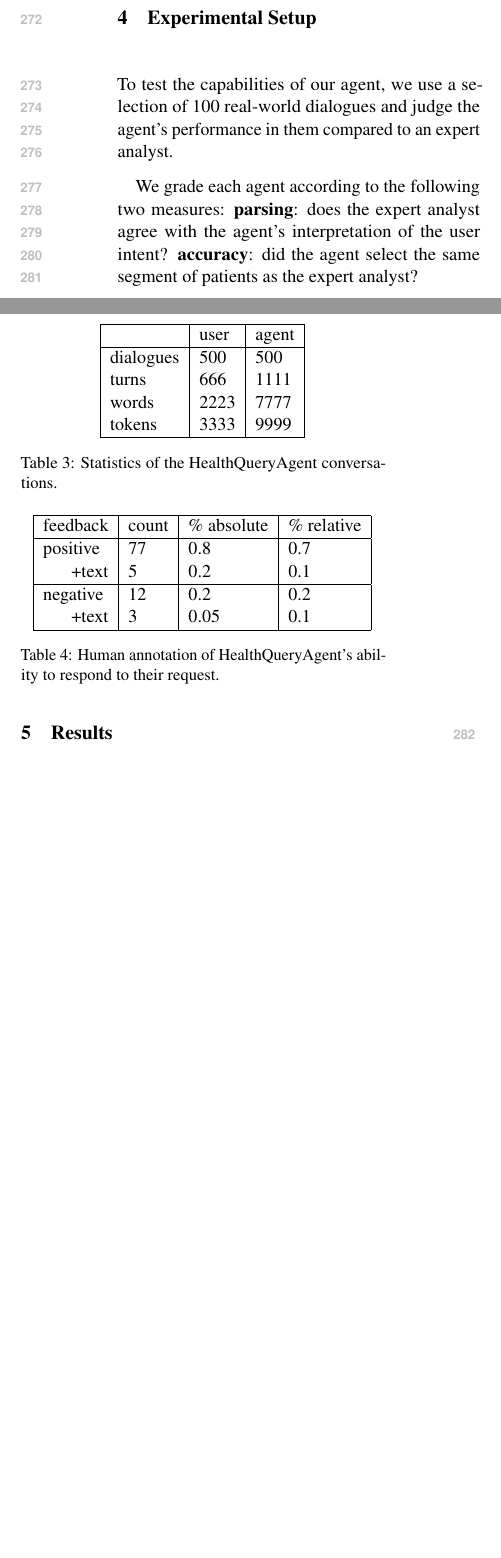
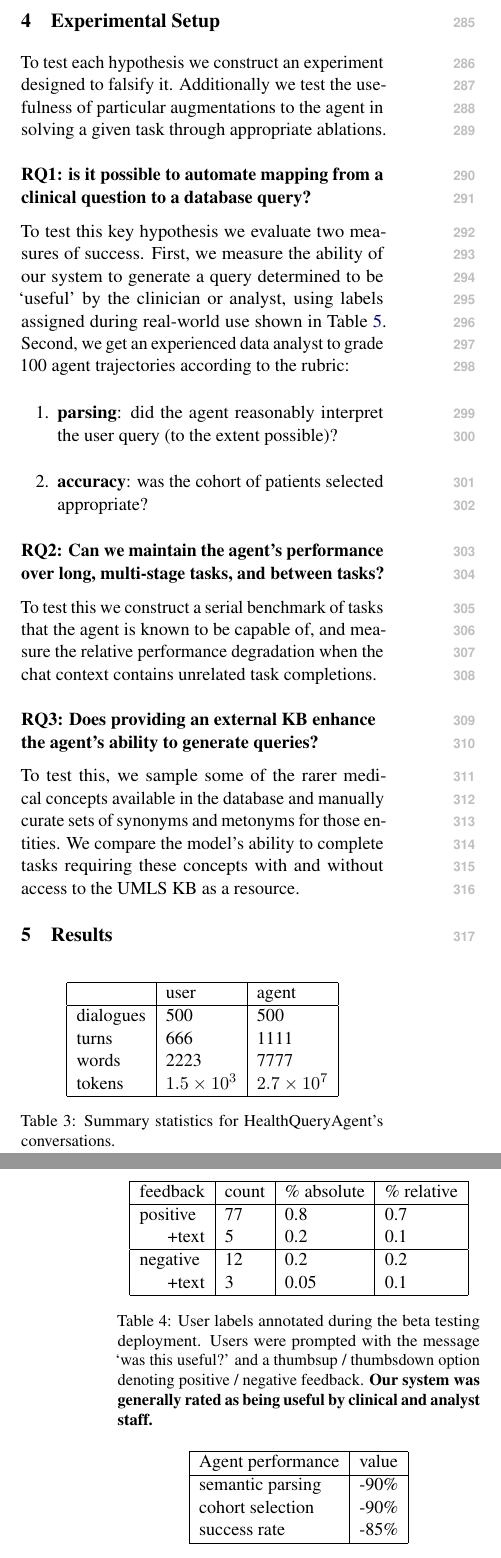
Before and after one commit to JosephSBoyle/QueryAgentPaper, a LaTeX paper (acl_latex.tex): two parts of the columns of page 5 of 7 before the commit and two parts of the columns of pages 5 and 6 of 7 after it, joined at a grey line, cut so that both start at the same text, the shorter picture padded with empty space. Compiled offline with pdfLaTeX.

Commit message:
describe eval methodology

```diff
--- a/acl_latex.tex
+++ b/acl_latex.tex
@@ -1,4 +1,12 @@
 \documentclass[11pt]{article}
+
+
+% custom packages: %
+
+\usepackage[dvipsnames]{xcolor}
+\usepackage{csquotes}
+
+%%%%%%%%%%%%%%%%%%%%
 
 % Change "review" to "final" to generate the final (sometimes called camera-ready) version.
 % Change to "preprint" to generate a non-anonymous version with page numbers.
@@ -30,10 +38,6 @@
 %Including images in your LaTeX document requires adding
 %additional package(s)
 \usepackage{graphicx}
-
-% custom packages: %
-\usepackage{xcolor}
-%%%%%%%%%%%%%%%%%%%%
 
 % If the title and author information does not fit in the area allocated, uncomment the following
 %
@@ -350,14 +365,34 @@ To ensure that no personal data can be accessed by the agent, we create a select
 
 
 \section{Experimental Setup}
-% What experiments did you run to test your hypotheses, and why?
-To test the capabilities of our agent, we use a selection of 100 real-world dialogues and judge the agent's performance in them compared to an expert analyst.
+To test each hypothesis we construct an experiment designed to falsify it.
+Additionally we test the usefulness of particular augmentations to the agent in solving a given task through appropriate ablations.
 
-We grade each agent according to the following two measures: \textbf{parsing}: does the expert analyst agree with the agent's interpretation of the user intent? \textbf{accuracy}: did the agent select the same segment of patients as the expert analyst?
+\subsection*{RQ1: is it possible to automate mapping from a clinical question to a database query?}
+
+To test this key hypothesis we evaluate two measures of success.
+First, we measure the ability of our system to generate a query determined to be `useful' by the clinician or analyst, using labels assigned during real-world use shown in Table \ref{tab:user-feedback}.
+Second, we get an experienced data analyst to grade 100 agent trajectories according to the rubric:
+%Second, we construct a more controlled test in which we measure the agent's ability relative to two professional database analysts on a dataset of 100 questions sampled from our real-world dataset. We grade each agent according to the following two measures:
+\begin{enumerate}
+	\item \textbf{parsing}: did the agent reasonably interpret the user query (to the extent possible)?
+	\item \textbf{accuracy}: was the cohort of patients selected appropriate?
+\end{enumerate}
+
+
+\subsection*{RQ2: Can we maintain the agent's performance over long, multi-stage tasks, and between tasks?}
+
+To test this we construct a serial benchmark of tasks that the agent is known to be capable of, and measure the relative performance degradation when the chat context contains unrelated task completions.
+
+\subsection*{RQ3: Does providing an external KB enhance the agent's ability to generate queries?}
+
+To test this, we sample some of the rarer medical concepts available in the database and manually curate sets of synonyms and metonyms for those entities.
+We compare the model's ability to complete tasks requiring these concepts with and without access to the UMLS KB as a resource.
 
 \section{Results}
 % (descriptive) What did our experiments show?
-\begin{table}[t]
+
+\begin{table}[ht]
 \centering
 \begin{tabular}{|l|l|l|}
 \hline
@@ -366,14 +401,14 @@ We grade each agent according to the following two measures: \textbf{parsing}: d
 	dialogues	& 500 & 500   \\
 	turns		& 666 & 1111  \\
 	words 		& 2223 & 7777 \\
-	tokens		& 3333 & 9999 \\
+	tokens		& $1.5 \times 10^3$ & $2.7 \times 10^7$ \\
 \hline
 \end{tabular}
-\caption{Statistics of the HealthQueryAgent conversations.}
-\label{tab:results}
+\caption{Summary statistics for HealthQueryAgent's conversations.}
+\label{tab:conversation-statistics}
 \end{table}
 
-\begin{table}[t]
+\begin{table}[ht]
 \centering
 \begin{tabular}{|l|l|l|l|}
 \hline
@@ -386,15 +421,56 @@ We grade each agent according to the following two measures: \textbf{parsing}: d
 \hspace{0.5cm} +text	& 3	& 0.05		& 0.1	\\
 \hline
 \end{tabular}
-\caption{Human annotation of HealthQueryAgent's ability to respond to their request.}
+\caption{
+	User labels annotated during the beta testing deployment.
+	Users were prompted with the message `was this useful?' and a thumbsup / thumbsdown option denoting positive / negative feedback.
+	\textbf{Our system was generally rated as being useful by clinical and analyst staff.}
+}
+\label{tab:user-feedback}
+\end{table}
+
+
+\begin{table}[ht]
+\centering
+\begin{tabular}{|l|l|}
+\hline
+	Agent performance & value \\
+\hline
+
+	semantic parsing & -90\% 	\\
+	cohort selection & -90\%	\\
+	success rate	 & -85\%	\\
+	% Cohen's $\kappa$ & -0.7 	\\
+\hline
+\end{tabular}
+\caption{
+	Expert grading of the agent's performance on a subset of 100 randomly selected real-world queries.
+	\textbf{Takeaway: analysts rated our agent as successfully parsing and operationalising user intents.}
+}
 \label{tab:user-feedback}
 \end{table}
 
 
 
+\begin{table}[ht]
+\centering
+\begin{tabular}{|l|l|l|}
+\hline
+	semantic parsing  & cohort acc. & success rate	\\
+\hline
+	-90\%		  & -90\%		& -80\%	\\
+\hline
+\end{tabular}
+\caption{
+	Expert grading of the agent's performance on a subset of 100 randomly selected real-world queries.
+	\textbf{Takeaway: analysts rated our agent as successfully parsing and operationalising user intents.}
+}
+\label{tab:expert-feedback}
+\end{table}
+
+
 \section{Conclusion}
 % What did we take away from these results?
-
 
 
 \section{Limitations}
```
Also changed, not shown: acl_latex.tex (17 more changed lines).
